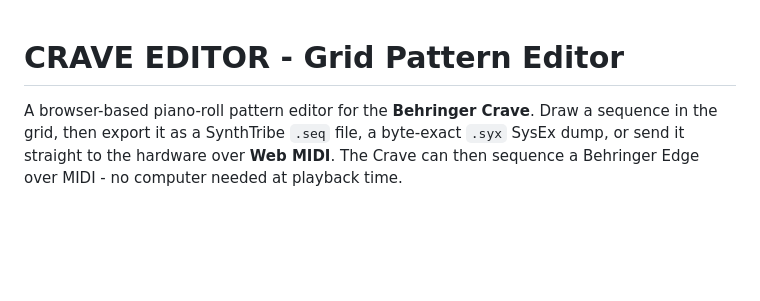
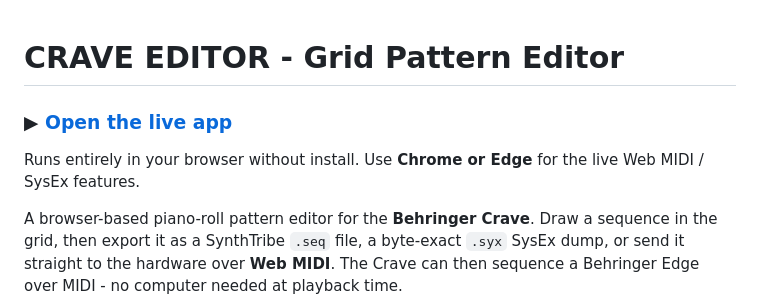
Before and after one commit to d4kine/behringer-crave-editor, a Markdown page: README.md, the part around the change. GitHub-like rendering; blank space fills up the shorter version.

Commit message:
Live-demo link added

```diff
--- a/README.md
+++ b/README.md
@@ -1,4 +1,8 @@
 # CRAVE EDITOR - Grid Pattern Editor
+
+### ▶ [Open the live app](https://d4kine.github.io/behringer-crave-editor/)
+
+Runs entirely in your browser without install. Use **Chrome or Edge** for the live Web MIDI / SysEx features.
 
 A browser-based piano-roll pattern editor for the **Behringer Crave**. Draw a sequence in
 the grid, then export it as a SynthTribe `.seq` file, a byte-exact `.syx` SysEx dump, or
```
